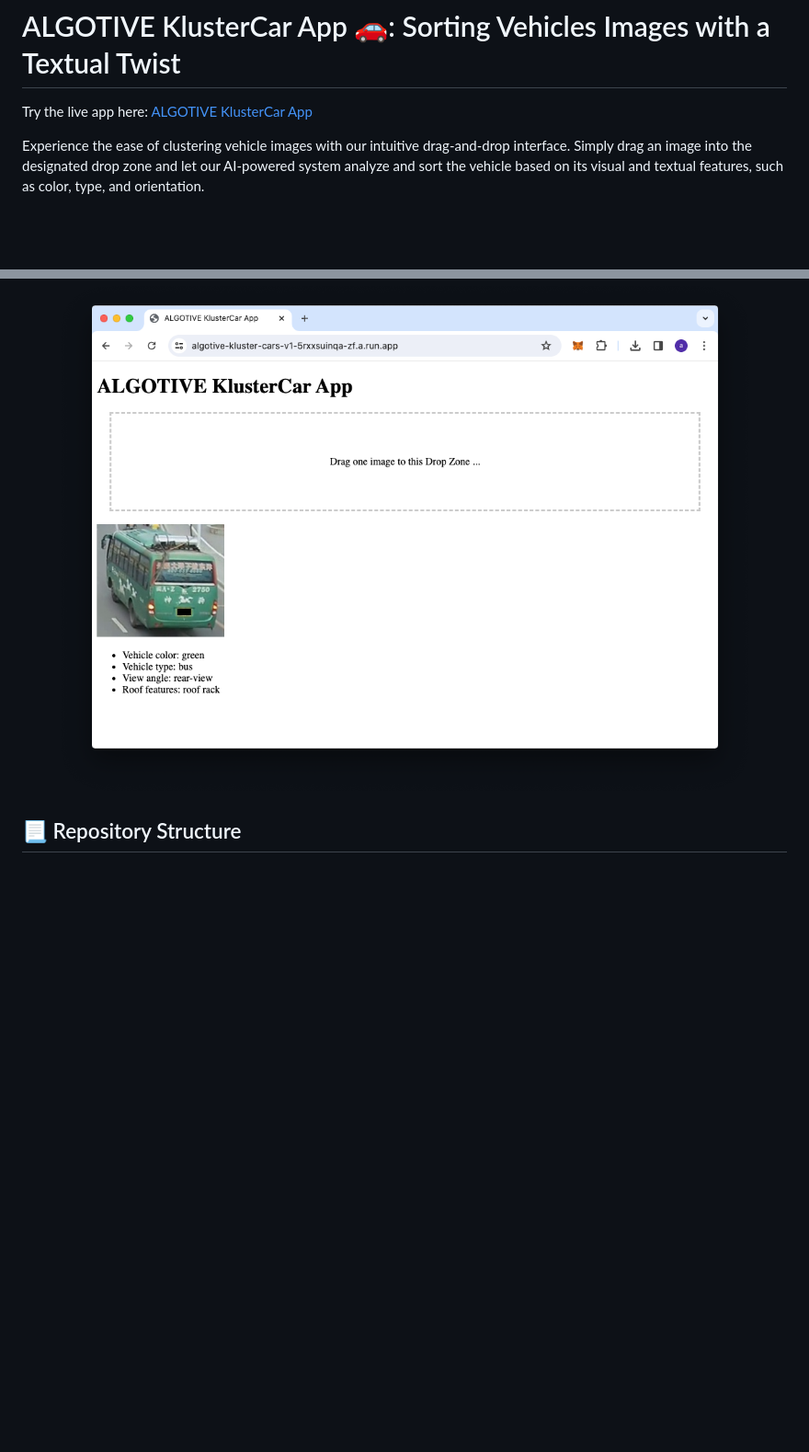
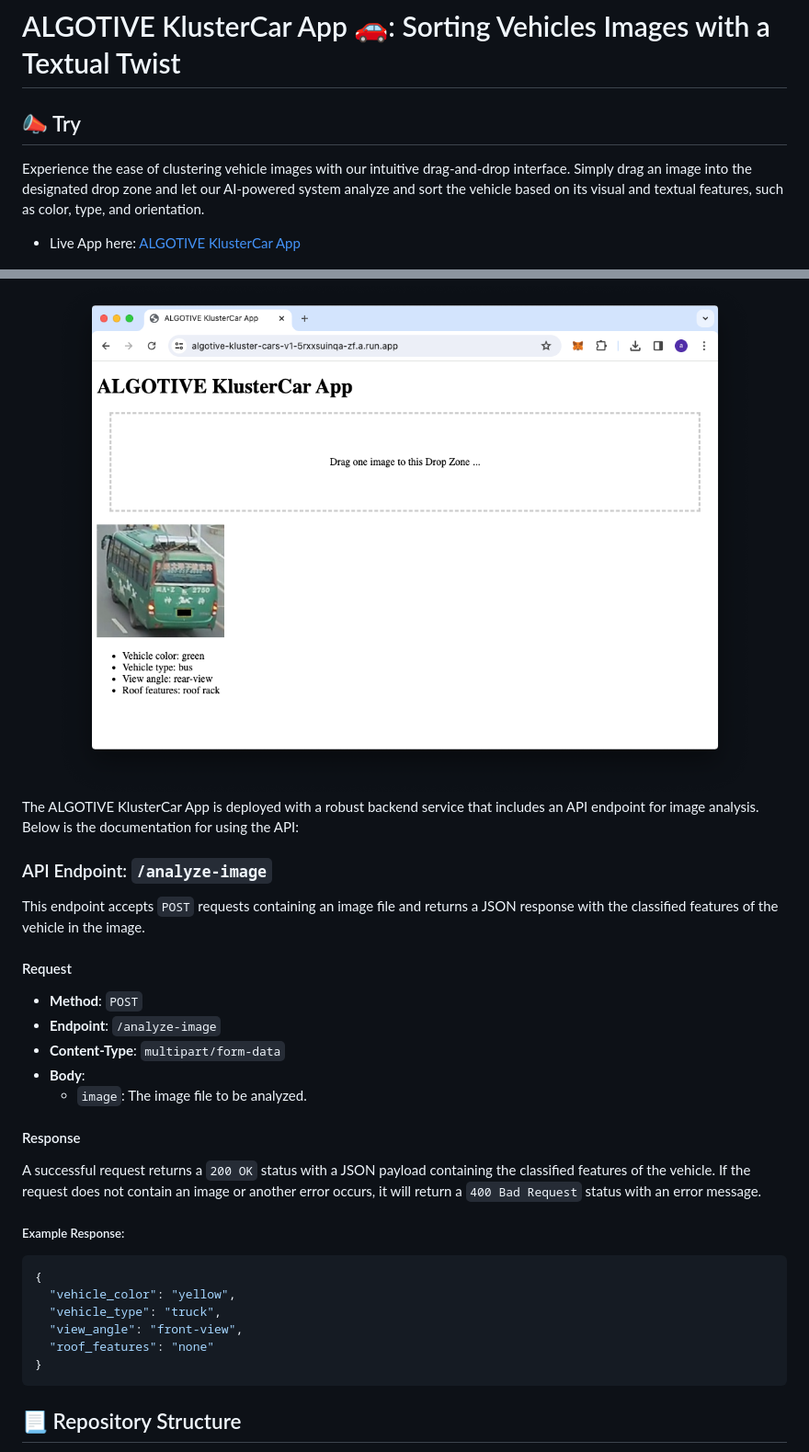
Before and after one commit to santuario/CarImageGroup, a Markdown page: README.md, 2 parts joined by grey strips. Shown at 92% size. Drawn GitHub-style; blank space fills up the shorter version.

Commit message:
README: Added API Endpoint

````diff
--- a/README.md
+++ b/README.md
@@ -1,8 +1,10 @@
 # ALGOTIVE KlusterCar App 🚗: Sorting Vehicles Images with a Textual Twist
 
-Try the live app here: [ALGOTIVE KlusterCar App](https://algotive-kluster-cars-v1-5rxxsuinqa-zf.a.run.app/)
+## 📣 Try
 
 Experience the ease of clustering vehicle images with our intuitive drag-and-drop interface. Simply drag an image into the designated drop zone and let our AI-powered system analyze and sort the vehicle based on its visual and textual features, such as color, type, and orientation.
+
+- Live App here: [ALGOTIVE KlusterCar App](https://algotive-kluster-cars-v1-5rxxsuinqa-zf.a.run.app/)
 
 <div align="center">
   <img src="./figures/Video-Recording-2.gif" alt="Sample video of working App" width="980"/>
@@ -102,6 +104,35 @@ The model is optimized for production deployment, focusing on improving latency
   <img src="./figures/App-1.png" alt="Sample image of working App" width="980"/>
 </div>
 
+The ALGOTIVE KlusterCar App is deployed with a robust backend service that includes an API endpoint for image analysis. Below is the documentation for using the API:
+
+### API Endpoint: `/analyze-image`
+
+This endpoint accepts `POST` requests containing an image file and returns a JSON response with the classified features of the vehicle in the image.
+
+#### Request
+
+- **Method**: `POST`
+- **Endpoint**: `/analyze-image`
+- **Content-Type**: `multipart/form-data`
+- **Body**:
+  - `image`: The image file to be analyzed.
+
+#### Response
+
+A successful request returns a `200 OK` status with a JSON payload containing the classified features of the vehicle. If the request does not contain an image or another error occurs, it will return a `400 Bad Request` status with an error message.
+
+##### Example Response:
+
+```json
+{
+  "vehicle_color": "yellow",
+  "vehicle_type": "truck",
+  "view_angle": "front-view",
+  "roof_features": "none"
+}
+```
+
 ## 📃 Repository Structure
 
 - `data/`: Contains the dataset of car images used for model training and evaluation.
````
